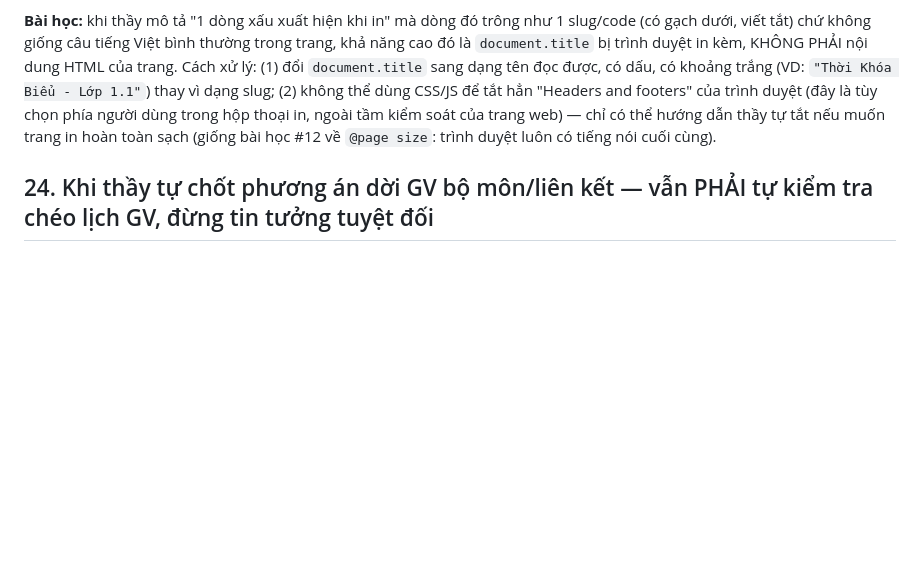
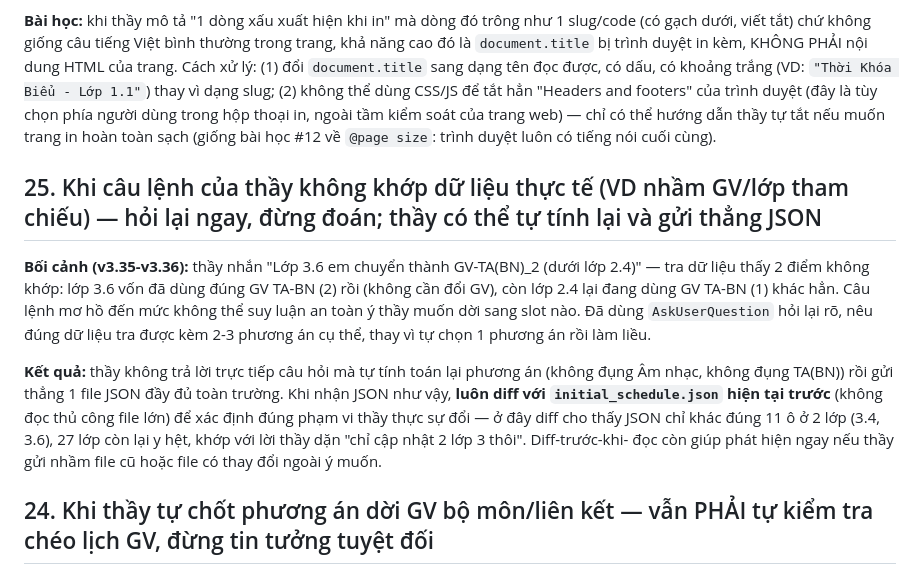
Before and after one commit to hcmtranle/tkb20262027hoanchinh, a Markdown page: loithuonggap.md, the part around the change. Drawn GitHub-style; blank space fills up the shorter version.

```diff
--- a/loithuonggap.md
+++ b/loithuonggap.md
@@ -175,6 +175,21 @@ duyệt (đây là tùy chọn phía người dùng trong hộp thoại in, ngo
 chỉ có thể hướng dẫn thầy tự tắt nếu muốn trang in hoàn toàn sạch (giống bài học #12 về
 `@page size`: trình duyệt luôn có tiếng nói cuối cùng).
 
+## 25. Khi câu lệnh của thầy không khớp dữ liệu thực tế (VD nhầm GV/lớp tham chiếu) — hỏi lại ngay, đừng đoán; thầy có thể tự tính lại và gửi thẳng JSON
+
+**Bối cảnh (v3.35-v3.36):** thầy nhắn "Lớp 3.6 em chuyển thành GV-TA(BN)_2 (dưới lớp 2.4)" —
+tra dữ liệu thấy 2 điểm không khớp: lớp 3.6 vốn đã dùng đúng GV TA-BN (2) rồi (không cần đổi
+GV), còn lớp 2.4 lại đang dùng GV TA-BN (1) khác hẳn. Câu lệnh mơ hồ đến mức không thể suy luận
+an toàn ý thầy muốn dời sang slot nào. Đã dùng `AskUserQuestion` hỏi lại rõ, nêu đúng dữ liệu
+tra được kèm 2-3 phương án cụ thể, thay vì tự chọn 1 phương án rồi làm liều.
+
+**Kết quả:** thầy không trả lời trực tiếp câu hỏi mà tự tính toán lại phương án (không đụng
+Âm nhạc, không đụng TA(BN)) rồi gửi thẳng 1 file JSON đầy đủ toàn trường. Khi nhận JSON như vậy,
+**luôn diff với `initial_schedule.json` hiện tại trước** (không đọc thủ công file lớn) để xác
+định đúng phạm vi thầy thực sự đổi — ở đây diff cho thấy JSON chỉ khác đúng 11 ô ở 2 lớp (3.4,
+3.6), 27 lớp còn lại y hệt, khớp với lời thầy dặn "chỉ cập nhật 2 lớp 3 thôi". Diff-trước-khi-
+đọc còn giúp phát hiện ngay nếu thầy gửi nhầm file cũ hoặc file có thay đổi ngoài ý muốn.
+
 ## 24. Khi thầy tự chốt phương án dời GV bộ môn/liên kết — vẫn PHẢI tự kiểm tra chéo lịch GV, đừng tin tưởng tuyệt đối
 
 **Bối cảnh (v3.34):** thầy tự đề xuất cụ thể dời TA(BN) lớp 3.6 sang Thứ 2 tiết 5-6. Khi kiểm
```
Also changed, not shown: dongbophienlamviec.md (+23 -4 lines).
